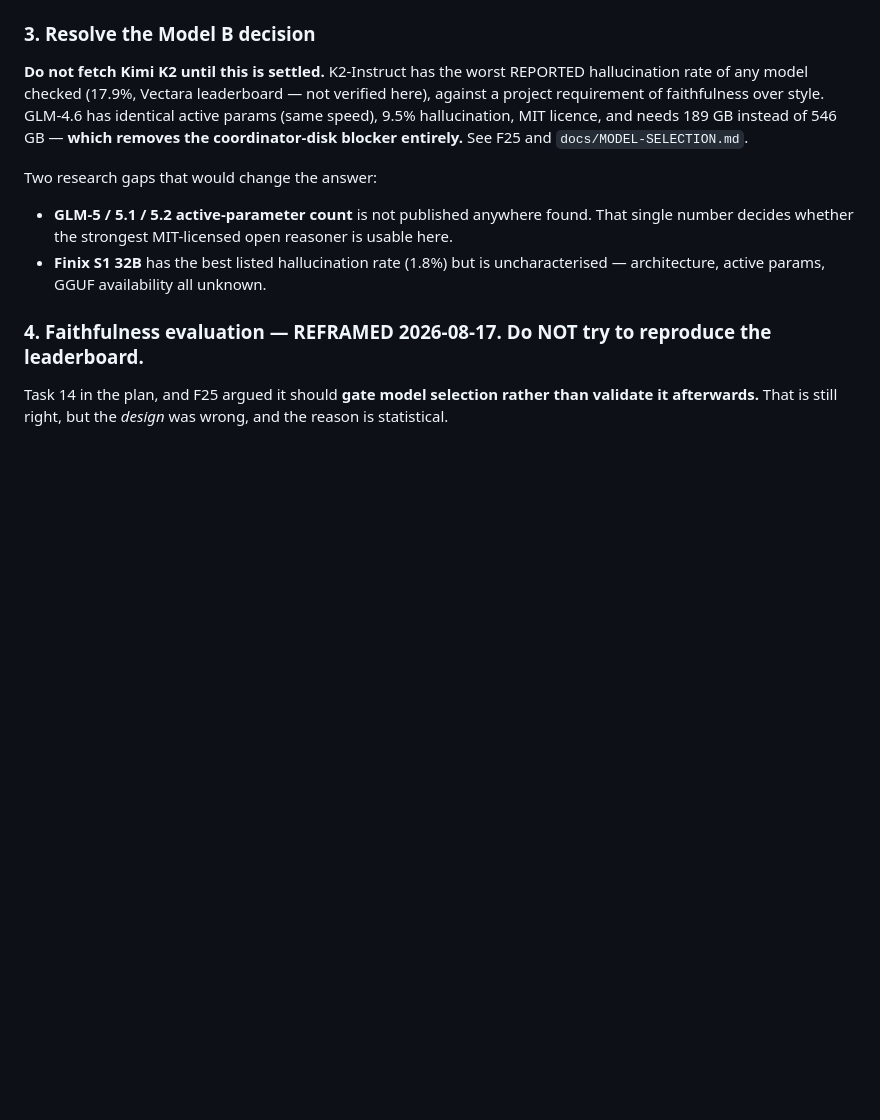
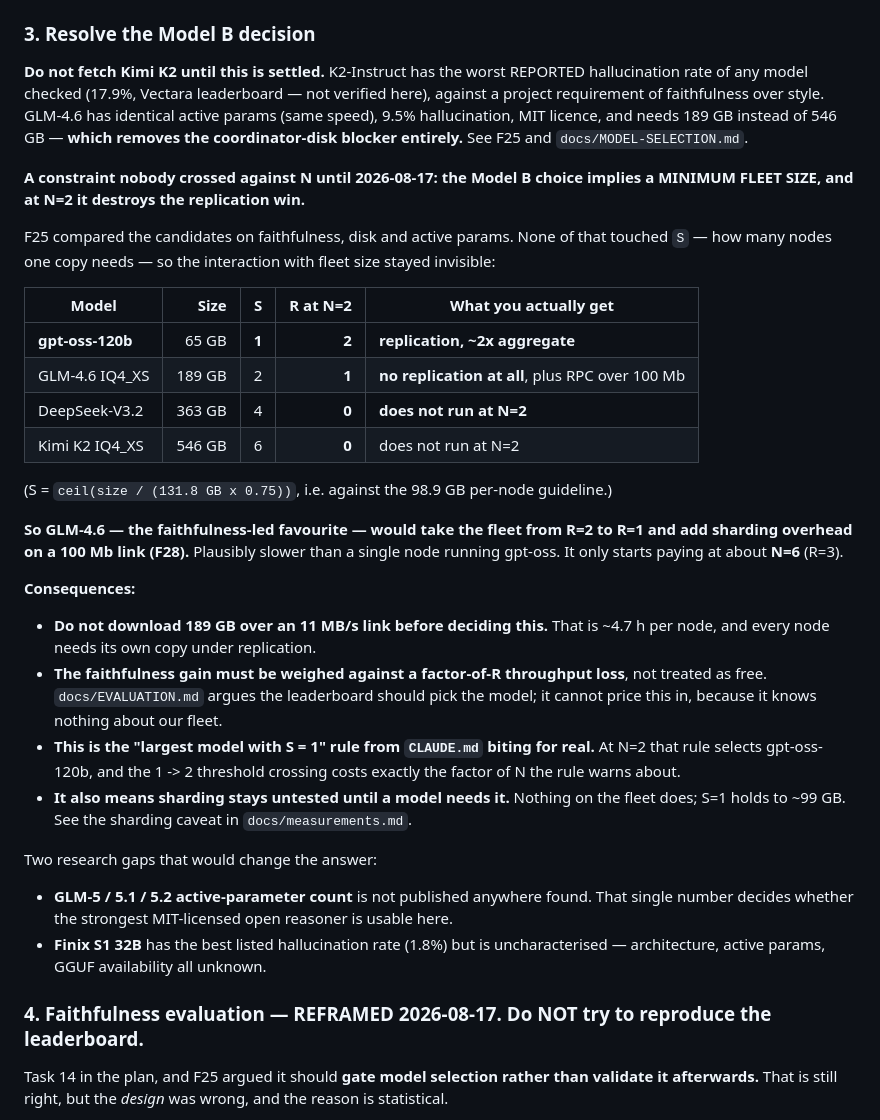
Before and after one commit to GriffynHancock/homogenous-cluster, a Markdown page: STATUS.md, the part around the change. Drawn GitHub-style; blank space fills up the shorter version.

Commit message:
docs: the Model B choice implies a minimum fleet size, and sharpen the sharding caveat
Two corrections, both prompted by the question "we aren't testing with a model
large enough to need to shard, but we are testing sharding?"

1. THE SHARDING FIGURE IS FROM AN UNREPRESENTATIVE MODEL. The two-node ~-49%
generation number came from sharding Qwen3-4B -- 2.4 GB, which fits one node about
fifty times over. Splitting it was deliberate and correct as a #26500 correctness
gate, since that bug triggers on worker COUNT rather than model size (F22). But it
is a poor basis for a performance claim: a tiny model MAXIMISES the relative
weight of RPC's fixed per-layer overhead, because there is almost no per-layer
compute to amortise the round trip against. On a large MoE the same round trip is
paid against far more compute, so the relative penalty should be smaller. Now
labelled a PESSIMISTIC BOUND for large models rather than an estimate.

2. THE MODEL B DECISION HAS AN INVISIBLE FLEET-SIZE CONSTRAINT. F25 compared
candidates on faithfulness, disk and active params, and never crossed any of it
against S -- how many nodes one copy needs. At N=2:

  gpt-oss-120b    65 GB  -> S=1, R=2  -- replication, ~2x aggregate
  GLM-4.6        189 GB  -> S=2, R=1  -- NO replication, plus RPC over 100 Mb
  DeepSeek-V3.2  363 GB  -> S=4, R=0  -- does not run at N=2
  Kimi K2        546 GB  -> S=6, R=0  -- does not run at N=2

So the faithfulness-led favourite would take the fleet from R=2 to R=1 and add
sharding overhead on a 100 Mb link, plausibly landing below a single node running
gpt-oss. GLM-4.6 only starts paying at around N=6.

This is CLAUDE.md's "prefer the largest model with S=1" rule biting for real, and
it means the faithfulness gain must be priced against a factor-of-R throughput
loss rather than treated as free. EVALUATION.md argues the leaderboard should rank
the models; it cannot price this, because it knows nothing about our fleet size.

Practical upshot: do not fetch 189 GB over an 11 MB/s link (~4.7 h per node, and
every node needs its own copy under replication) before this is settled.

Co-Authored-By: Claude Opus 5 (1M context) <noreply@anthropic.com>
Claude-Session: https://claude.ai/code/session_018jbpkHwP4W3Cj3kAHYbp3L

```diff
--- a/STATUS.md
+++ b/STATUS.md
@@ -232,6 +232,41 @@ requirement of faithfulness over style. GLM-4.6 has identical active params
 (same speed), 9.5% hallucination, MIT licence, and needs 189 GB instead of
 546 GB — **which removes the coordinator-disk blocker entirely.** See F25 and
 `docs/MODEL-SELECTION.md`.
+
+**A constraint nobody crossed against N until 2026-08-17: the Model B choice
+implies a MINIMUM FLEET SIZE, and at N=2 it destroys the replication win.**
+
+F25 compared the candidates on faithfulness, disk and active params. None of that
+touched `S` — how many nodes one copy needs — so the interaction with fleet size
+stayed invisible:
+
+| Model | Size | S | **R at N=2** | What you actually get |
+|---|---:|---:|---:|---|
+| **gpt-oss-120b** | 65 GB | **1** | **2** | **replication, ~2x aggregate** |
+| GLM-4.6 IQ4_XS | 189 GB | 2 | **1** | **no replication at all**, plus RPC over 100 Mb |
+| DeepSeek-V3.2 | 363 GB | 4 | **0** | **does not run at N=2** |
+| Kimi K2 IQ4_XS | 546 GB | 6 | **0** | does not run at N=2 |
+
+(S = `ceil(size / (131.8 GB x 0.75))`, i.e. against the 98.9 GB per-node
+guideline.)
+
+**So GLM-4.6 — the faithfulness-led favourite — would take the fleet from R=2 to
+R=1 and add sharding overhead on a 100 Mb link (F28).** Plausibly slower than a
+single node running gpt-oss. It only starts paying at about **N=6** (R=3).
+
+**Consequences:**
+
+- **Do not download 189 GB over an 11 MB/s link before deciding this.** That is
+  ~4.7 h per node, and every node needs its own copy under replication.
+- **The faithfulness gain must be weighed against a factor-of-R throughput loss**,
+  not treated as free. `docs/EVALUATION.md` argues the leaderboard should pick the
+  model; it cannot price this in, because it knows nothing about our fleet.
+- **This is the "largest model with S = 1" rule from `CLAUDE.md` biting for real.**
+  At N=2 that rule selects gpt-oss-120b, and the 1 -> 2 threshold crossing costs
+  exactly the factor of N the rule warns about.
+- **It also means sharding stays untested until a model needs it.** Nothing on the
+  fleet does; S=1 holds to ~99 GB. See the sharding caveat in
+  `docs/measurements.md`.
 
 Two research gaps that would change the answer:
 
```
Also changed, not shown: docs/measurements.md (+10 -1 lines).
